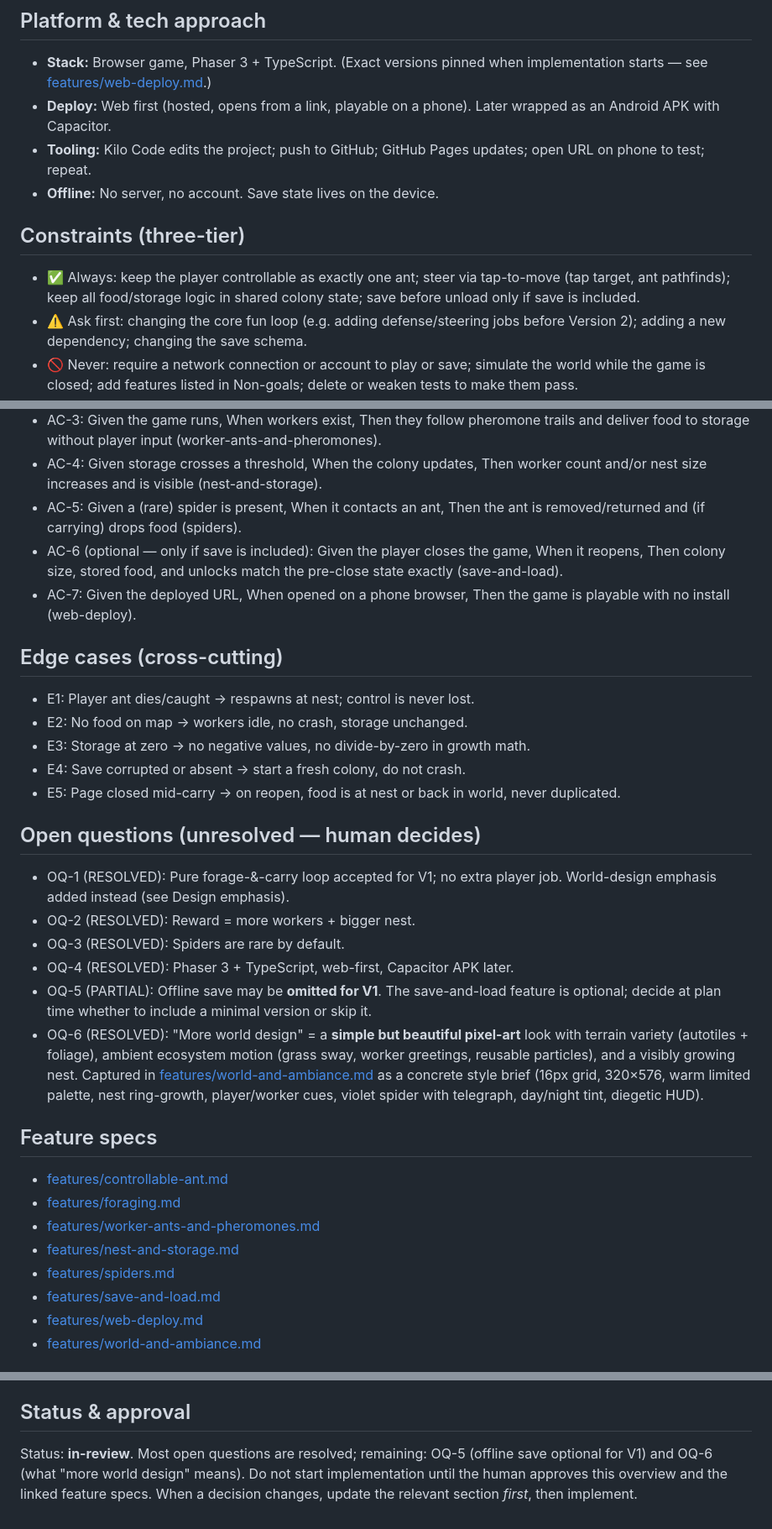
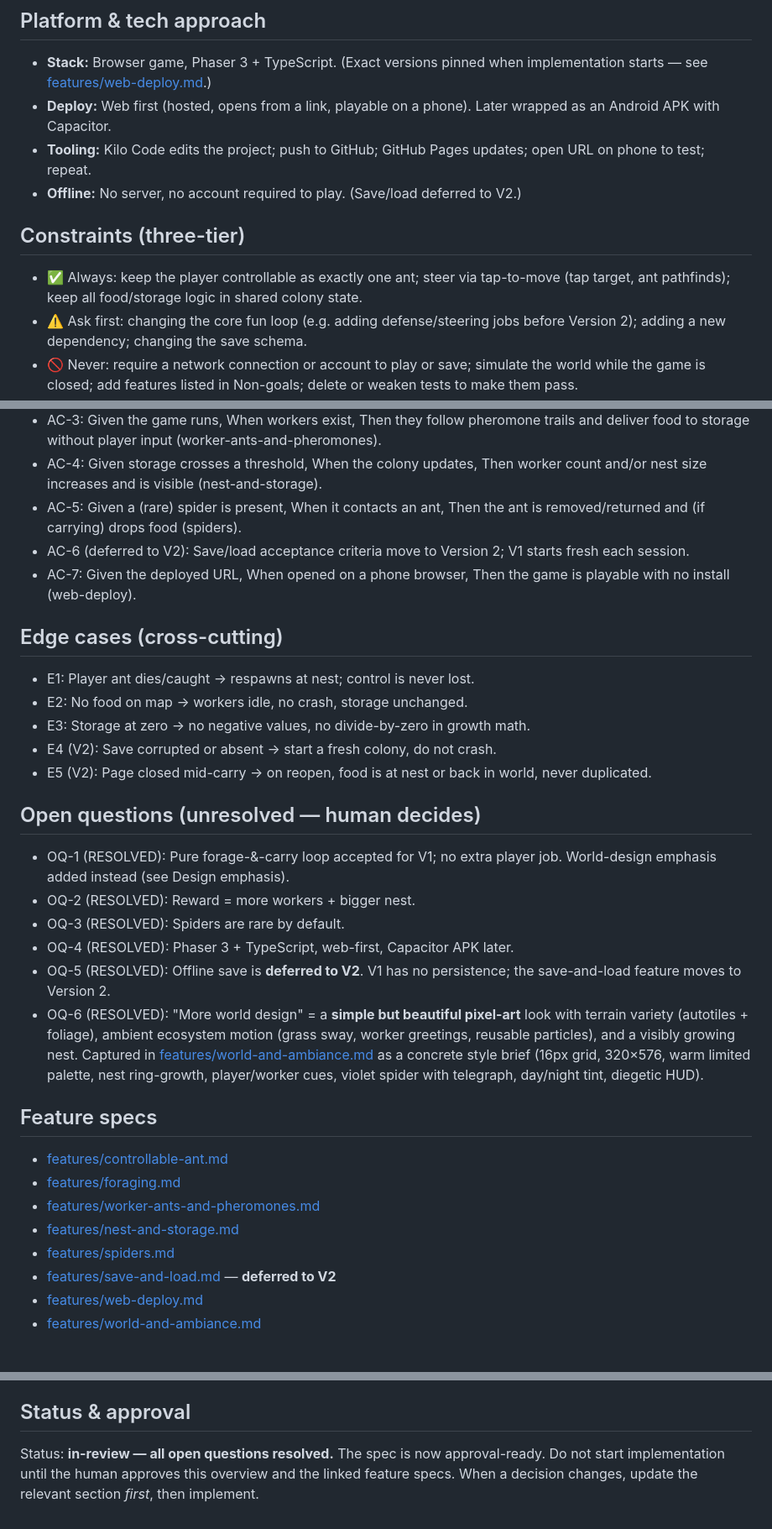
Before and after one commit to Mahdikalantari555/vibe, a Markdown page: specs/lone-ant/spec.md, 3 parts joined by grey strips. Shown at 84% size. Rendered like a GitHub page.

Commit message:
docs(lone-ant): defer offline save to V2; resolve OQ-5; spec now approval-ready
Co-authored-by: kiloconnect[bot] <240665456+kiloconnect[bot]@users.noreply.github.com>

```diff
--- a/specs/lone-ant/spec.md
+++ b/specs/lone-ant/spec.md
@@ -70,11 +71,11 @@ resolved).
 - **Stack:** Browser game, Phaser 3 + TypeScript. (Exact versions pinned when implementation starts — see [features/web-deploy.md](features/web-deploy.md).)
 - **Deploy:** Web first (hosted, opens from a link, playable on a phone). Later wrapped as an Android APK with Capacitor.
 - **Tooling:** Kilo Code edits the project; push to GitHub; GitHub Pages updates; open URL on phone to test; repeat.
-- **Offline:** No server, no account. Save state lives on the device.
+- **Offline:** No server, no account required to play. (Save/load deferred to V2.)
 
 ## Constraints (three-tier)
 
-- ✅ Always: keep the player controllable as exactly one ant; steer via tap-to-move (tap target, ant pathfinds); keep all food/storage logic in shared colony state; save before unload only if save is included.
+- ✅ Always: keep the player controllable as exactly one ant; steer via tap-to-move (tap target, ant pathfinds); keep all food/storage logic in shared colony state.
 - ⚠️ Ask first: changing the core fun loop (e.g. adding defense/steering jobs before Version 2); adding a new dependency; changing the save schema.
 - 🚫 Never: require a network connection or account to play or save; simulate the world while the game is closed; add features listed in Non-goals; delete or weaken tests to make them pass.
 
@@ -95,7 +96,7 @@ feature spec.
 - AC-3: Given the game runs, When workers exist, Then they follow pheromone trails and deliver food to storage without player input (worker-ants-and-pheromones).
 - AC-4: Given storage crosses a threshold, When the colony updates, Then worker count and/or nest size increases and is visible (nest-and-storage).
 - AC-5: Given a (rare) spider is present, When it contacts an ant, Then the ant is removed/returned and (if carrying) drops food (spiders).
-- AC-6 (optional — only if save is included): Given the player closes the game, When it reopens, Then colony size, stored food, and unlocks match the pre-close state exactly (save-and-load).
+- AC-6 (deferred to V2): Save/load acceptance criteria move to Version 2; V1 starts fresh each session.
 - AC-7: Given the deployed URL, When opened on a phone browser, Then the game is playable with no install (web-deploy).
 
 ## Edge cases (cross-cutting)
@@ -103,8 +104,8 @@ feature spec.
 - E1: Player ant dies/caught → respawns at nest; control is never lost.
 - E2: No food on map → workers idle, no crash, storage unchanged.
 - E3: Storage at zero → no negative values, no divide-by-zero in growth math.
-- E4: Save corrupted or absent → start a fresh colony, do not crash.
-- E5: Page closed mid-carry → on reopen, food is at nest or back in world, never duplicated.
+- E4 (V2): Save corrupted or absent → start a fresh colony, do not crash.
+- E5 (V2): Page closed mid-carry → on reopen, food is at nest or back in world, never duplicated.
 
 ## Open questions (unresolved — human decides)
 
@@ -112,7 +113,7 @@ feature spec.
 - OQ-2 (RESOLVED): Reward = more workers + bigger nest.
 - OQ-3 (RESOLVED): Spiders are rare by default.
 - OQ-4 (RESOLVED): Phaser 3 + TypeScript, web-first, Capacitor APK later.
-- OQ-5 (PARTIAL): Offline save may be **omitted for V1**. The save-and-load feature is optional; decide at plan time whether to include a minimal version or skip it.
+- OQ-5 (RESOLVED): Offline save is **deferred to V2**. V1 has no persistence; the save-and-load feature moves to Version 2.
 - OQ-6 (RESOLVED): "More world design" = a **simple but beautiful pixel-art** look with terrain variety (autotiles + foliage), ambient ecosystem motion (grass sway, worker greetings, reusable particles), and a visibly growing nest. Captured in [features/world-and-ambiance.md](features/world-and-ambiance.md) as a concrete style brief (16px grid, 320×576, warm limited palette, nest ring-growth, player/worker cues, violet spider with telegraph, day/night tint, diegetic HUD).
 
 ## Feature specs
@@ -122,7 +123,7 @@ feature spec.
 - [features/worker-ants-and-pheromones.md](features/worker-ants-and-pheromones.md)
 - [features/nest-and-storage.md](features/nest-and-storage.md)
 - [features/spiders.md](features/spiders.md)
-- [features/save-and-load.md](features/save-and-load.md)
+- [features/save-and-load.md](features/save-and-load.md) — **deferred to V2**
 - [features/web-deploy.md](features/web-deploy.md)
 - [features/world-and-ambiance.md](features/world-and-ambiance.md)
 
@@ -143,8 +144,7 @@ When implementation begins, link the key source files here (ant controller, pher
 
 ## Status & approval
 
-Status: **in-review**. Most open questions are resolved; remaining: OQ-5
-(offline save optional for V1) and OQ-6 (what "more world design" means). Do
-not start implementation until the human approves this overview and the linked
-feature specs. When a decision changes, update the relevant section *first*,
-then implement.
+Status: **in-review — all open questions resolved.** The spec is now
+approval-ready. Do not start implementation until the human approves this
+overview and the linked feature specs. When a decision changes, update the
+relevant section *first*, then implement.
```
Also changed, not shown: other parts of specs/lone-ant/spec.md (+2 -1 lines), 1 other file.
